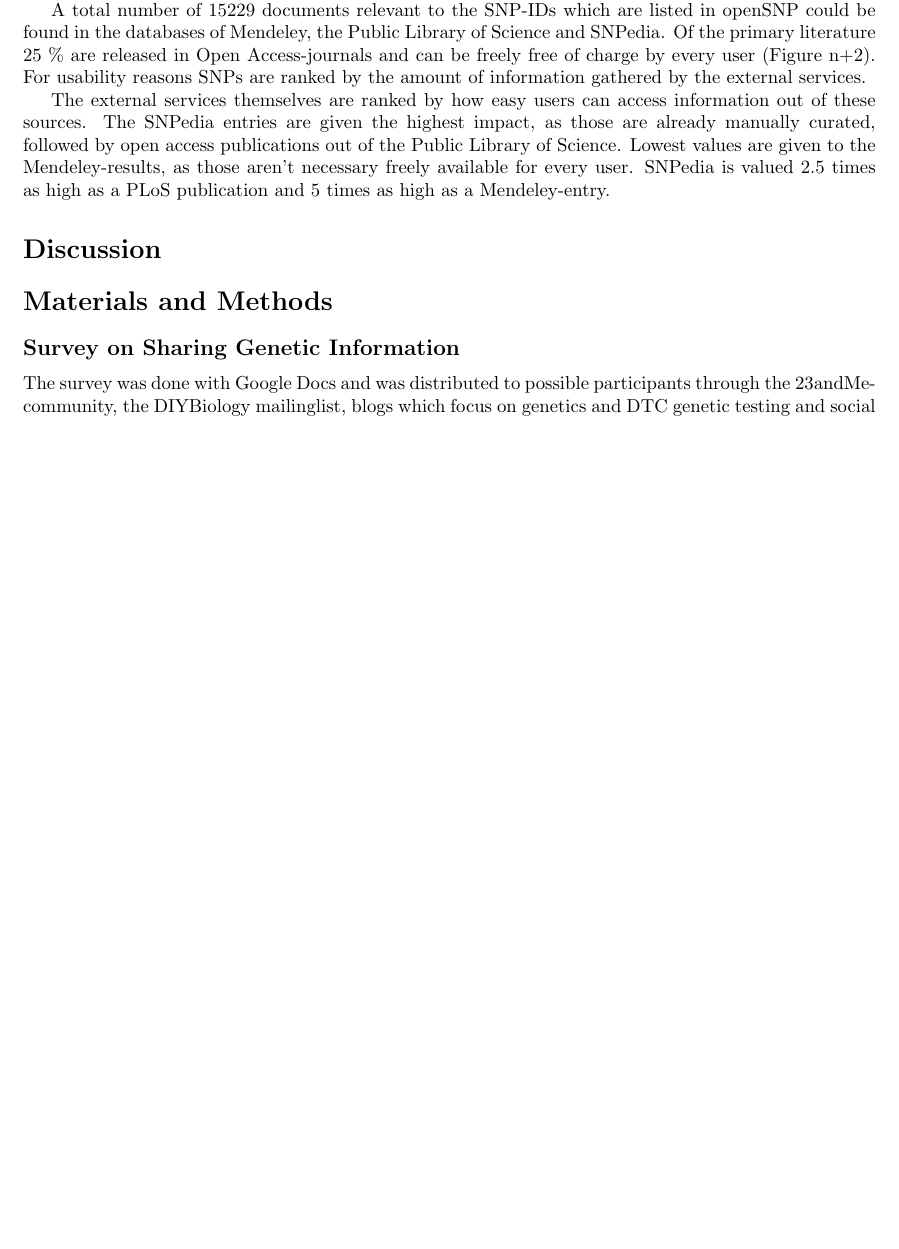
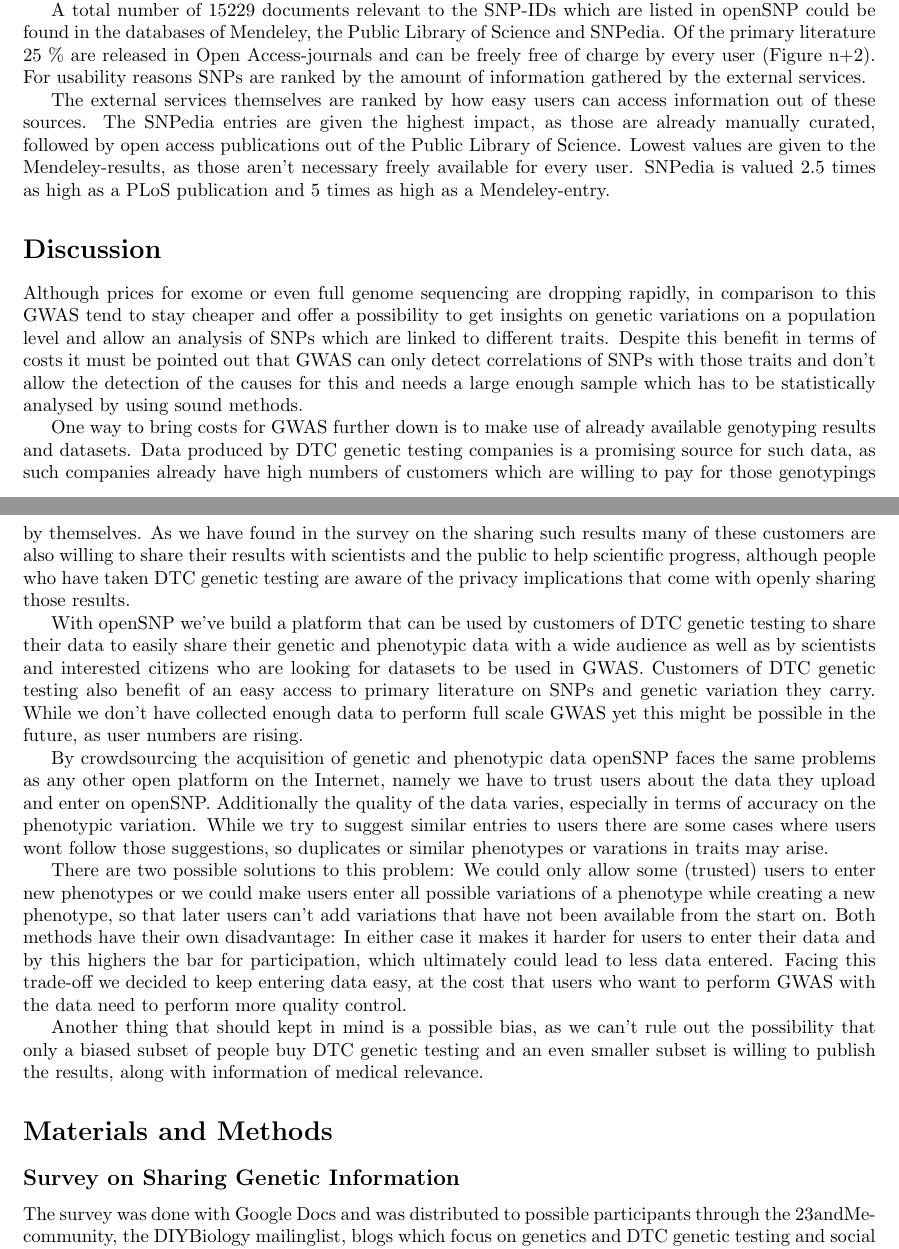
Before and after one commit to tolotos/opensnp_paper, a LaTeX document (paper_draft.tex): part of page 3 of 5 before the commit and two parts of pages 3 and 4 of 6 after it, the two joined at a grey line, cut so that both start at the same text, the shorter picture padded with empty space. Compiled offline with pdfLaTeX.

Commit message:
started working on discussion

```diff
--- a/paper_draft.tex
+++ b/paper_draft.tex
@@ -138,6 +138,17 @@ A total number of 15229 documents relevant to the SNP-IDs which are listed in op
 The external services themselves are ranked by how easy users can access information out of these sources. The SNPedia entries are given the highest impact, as those are already manually curated, followed by open access publications out of the Public Library of Science. Lowest values are given to the Mendeley-results, as those aren't necessary freely available for every user. SNPedia is valued 2.5 times as high as a PLoS publication and 5 times as high as a Mendeley-entry.
 
 \section*{Discussion}
+Although prices for exome or even full genome sequencing are dropping rapidly, in comparison to this GWAS tend to stay cheaper and offer a possibility to get insights on genetic variations on a population level and allow an analysis of SNPs which are linked to different traits. Despite this benefit in terms of costs it must be pointed out that GWAS can only detect correlations of SNPs with those traits and don't allow the detection of the causes for this and needs a large enough sample which has to be statistically analysed by using sound methods.
+
+One way to bring costs for GWAS further down is to make use of already available genotyping results and datasets. Data produced by DTC genetic testing companies is a promising source for such data, as such companies already have high numbers of customers which are willing to pay for those genotypings by themselves. As we have found in the survey on the sharing such results many of these customers are also willing to share their results with scientists and the public to help scientific progress, although people who have taken DTC genetic testing are aware of the privacy implications that come with openly sharing those results.
+
+With openSNP we've build a platform that can be used by customers of DTC genetic testing to share their data to easily share their genetic and phenotypic data with a wide audience as well as by scientists and interested citizens who are looking for datasets to be used in GWAS. Customers of DTC genetic testing also benefit of an easy access to primary literature on SNPs and genetic variation they carry. While we don't have collected enough data to perform full scale GWAS yet this might be possible in the future, as user numbers are rising.
+
+By crowdsourcing the acquisition of genetic and phenotypic data openSNP faces the same problems as any other open platform on the Internet, namely we have to trust users about the data they upload and enter on openSNP. Additionally the quality of the data varies, especially in terms of accuracy on the phenotypic variation. While we try to suggest similar entries to users there are some cases where users wont follow those suggestions, so duplicates or similar phenotypes or varations in traits may arise.
+
+There are two possible solutions to this problem: We could only allow some (trusted) users to enter new phenotypes or we could make users enter all possible variations of a phenotype while creating a new phenotype, so that later users can't add variations that have not been available from the start on. Both methods have their own disadvantage: In either case it makes it harder for users to enter their data and by this highers the bar for participation, which ultimately could lead to less data entered. Facing this trade-off we decided to keep entering data easy, at the cost that users who want to perform GWAS with the data need to perform more quality control.
+
+Another thing that should kept in mind is a possible bias, as we can't rule out the possibility that only a biased subset of people buy DTC genetic testing and an even smaller subset is willing to publish the results, along with information of medical relevance.
 
 
 
```
Also changed, not shown: outline.txt (+3 -3 lines), paper_draft.tex (2 more changed lines).
